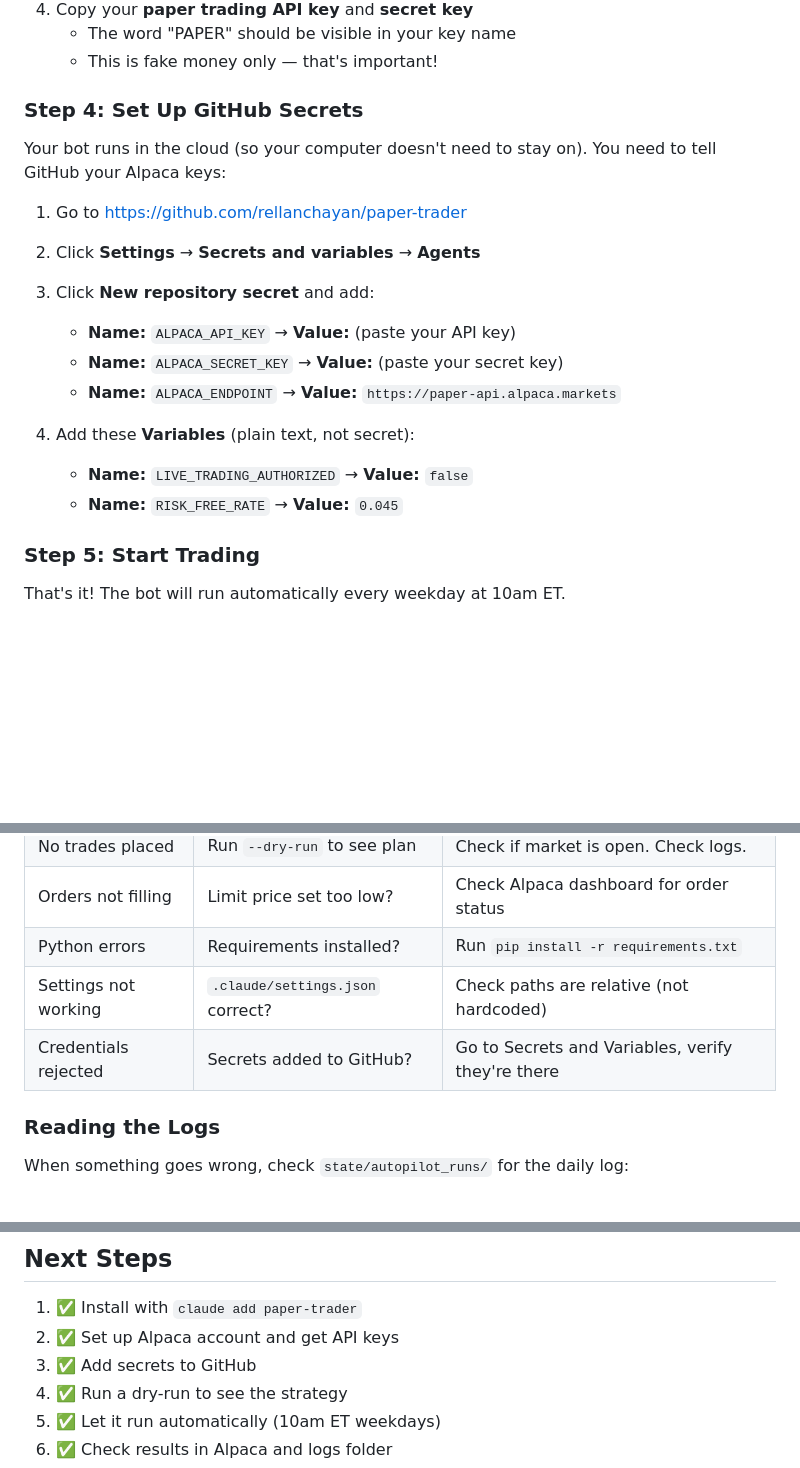
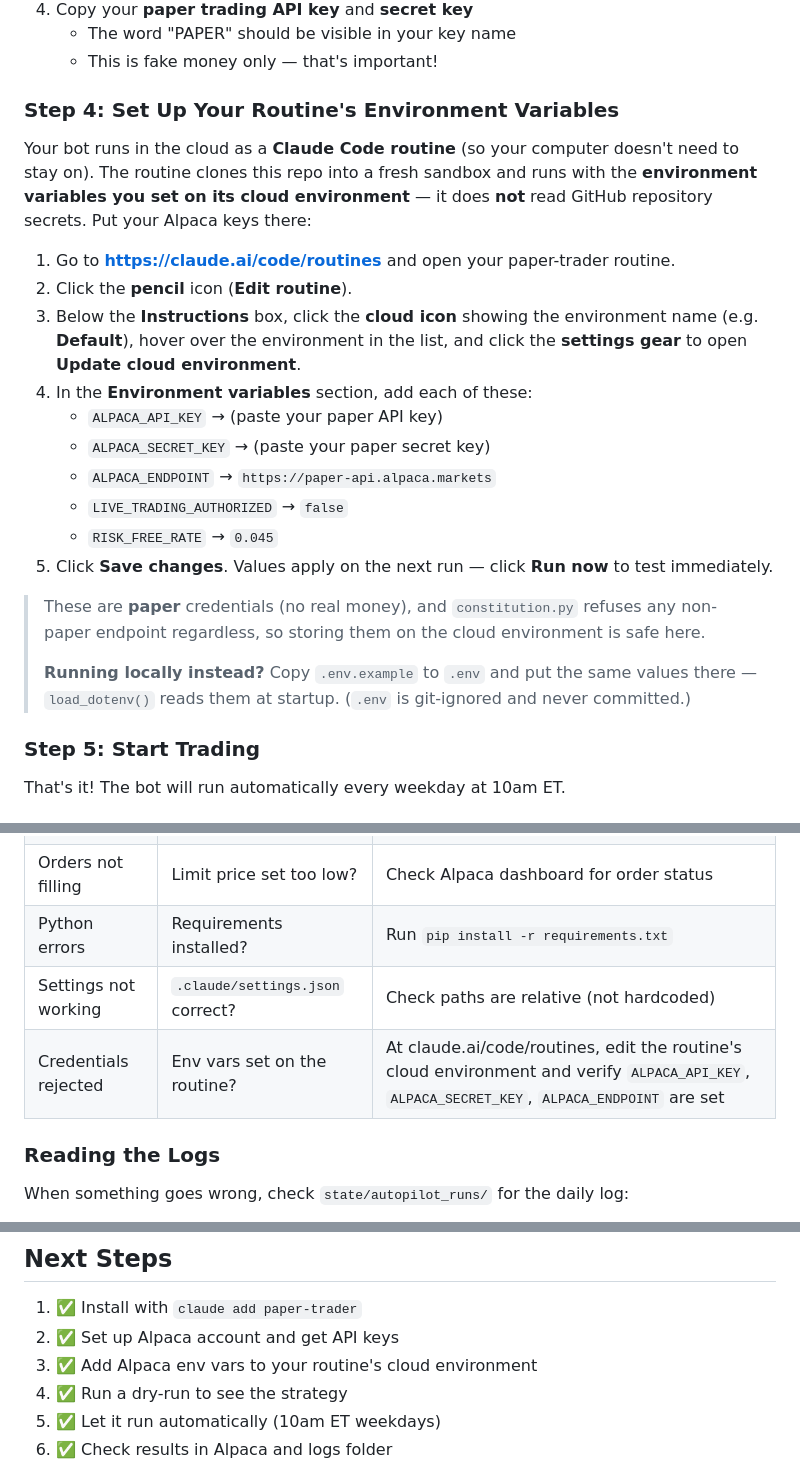
Before and after one commit to rellanchayan/paper-trader, a Markdown page: README.md, 3 parts joined by grey strips. Rendered like a GitHub page; blank space fills up the shorter version.

Commit message:
Fix docs: routine credentials live on the cloud environment, not GitHub secrets
Claude Code routines run in an Anthropic-managed sandbox with env vars set on
the routine's cloud environment; they do not read GitHub repository secrets.
Update README Step 4, the troubleshooting table, and Next Steps, plus the
daily-paper-trader skill prompt, to point at the routine's environment
variables (ALPACA_API_KEY / ALPACA_SECRET_KEY / ALPACA_ENDPOINT).

Co-Authored-By: Claude Opus 4.8 (1M context) <noreply@anthropic.com>

```diff
--- a/README.md
+++ b/README.md
@@ -47,20 +47,24 @@ This downloads the complete trading bot into a new folder.
    - The word "PAPER" should be visible in your key name
    - This is fake money only — that's important!
 
-### Step 4: Set Up GitHub Secrets
+### Step 4: Set Up Your Routine's Environment Variables
 
-Your bot runs in the cloud (so your computer doesn't need to stay on). You need to tell GitHub your Alpaca keys:
+Your bot runs in the cloud as a **Claude Code routine** (so your computer doesn't need to stay on). The routine clones this repo into a fresh sandbox and runs with the **environment variables you set on its cloud environment** — it does **not** read GitHub repository secrets. Put your Alpaca keys there:
 
-1. Go to https://github.com/rellanchayan/paper-trader
-2. Click **Settings** → **Secrets and variables** → **Agents**
-3. Click **New repository secret** and add:
-   - **Name:** `ALPACA_API_KEY` → **Value:** (paste your API key)
-   - **Name:** `ALPACA_SECRET_KEY` → **Value:** (paste your secret key)
-   - **Name:** `ALPACA_ENDPOINT` → **Value:** `https://paper-api.alpaca.markets`
+1. Go to **https://claude.ai/code/routines** and open your paper-trader routine.
+2. Click the **pencil** icon (**Edit routine**).
+3. Below the **Instructions** box, click the **cloud icon** showing the environment name (e.g. **Default**), hover over the environment in the list, and click the **settings gear** to open **Update cloud environment**.
+4. In the **Environment variables** section, add each of these:
+   - `ALPACA_API_KEY` → (paste your paper API key)
+   - `ALPACA_SECRET_KEY` → (paste your paper secret key)
+   - `ALPACA_ENDPOINT` → `https://paper-api.alpaca.markets`
+   - `LIVE_TRADING_AUTHORIZED` → `false`
+   - `RISK_FREE_RATE` → `0.045`
+5. Click **Save changes**. Values apply on the next run — click **Run now** to test immediately.
 
-4. Add these **Variables** (plain text, not secret):
-   - **Name:** `LIVE_TRADING_AUTHORIZED` → **Value:** `false`
-   - **Name:** `RISK_FREE_RATE` → **Value:** `0.045`
+> These are **paper** credentials (no real money), and `constitution.py` refuses any non-paper endpoint regardless, so storing them on the cloud environment is safe here.
+>
+> **Running locally instead?** Copy `.env.example` to `.env` and put the same values there — `load_dotenv()` reads them at startup. (`.env` is git-ignored and never committed.)
 
 ### Step 5: Start Trading
 
@@ -354,7 +358,7 @@ The bot uses Claude Code routines to run automatically. Check:
 | Orders not filling | Limit price set too low? | Check Alpaca dashboard for order status |
 | Python errors | Requirements installed? | Run `pip install -r requirements.txt` |
 | Settings not working | `.claude/settings.json` correct? | Check paths are relative (not hardcoded) |
-| Credentials rejected | Secrets added to GitHub? | Go to Secrets and Variables, verify they're there |
+| Credentials rejected | Env vars set on the routine? | At claude.ai/code/routines, edit the routine's cloud environment and verify `ALPACA_API_KEY`, `ALPACA_SECRET_KEY`, `ALPACA_ENDPOINT` are set |
 
 ### Reading the Logs
 
@@ -412,7 +416,7 @@ Read `CLAUDE.md` in the folder for the official rules. Quick summary:
 
 1. ✅ Install with `claude add paper-trader`
 2. ✅ Set up Alpaca account and get API keys
-3. ✅ Add secrets to GitHub
+3. ✅ Add Alpaca env vars to your routine's cloud environment
 4. ✅ Run a dry-run to see the strategy
 5. ✅ Let it run automatically (10am ET weekdays)
 6. ✅ Check results in Alpaca and logs folder
```
Also changed, not shown: 1 other file.
